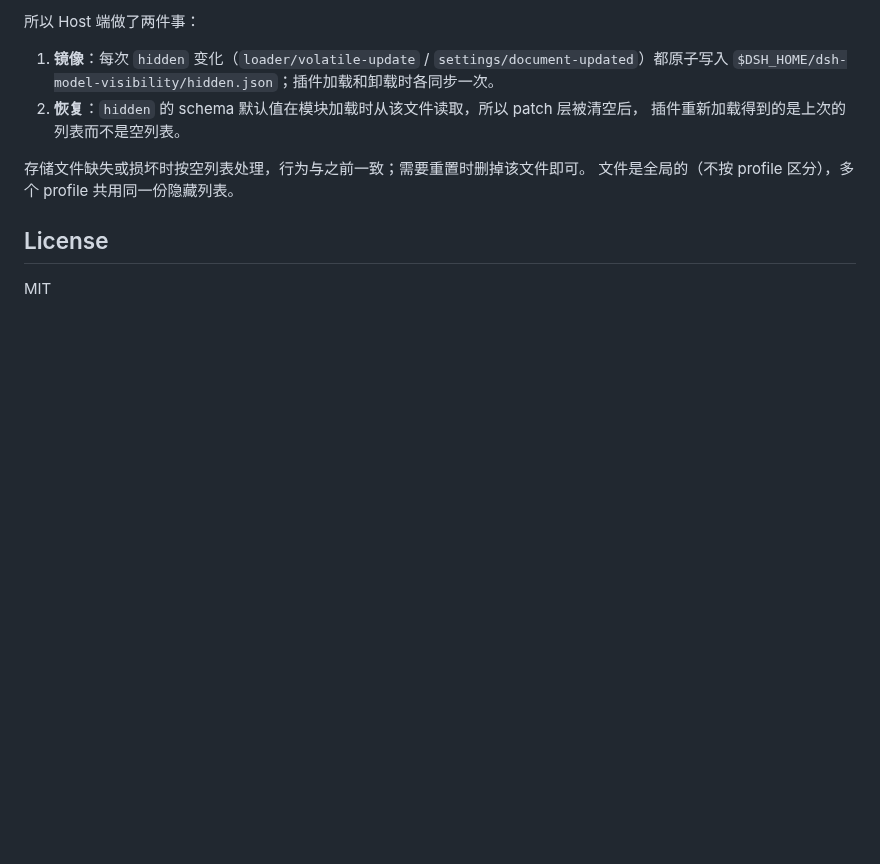
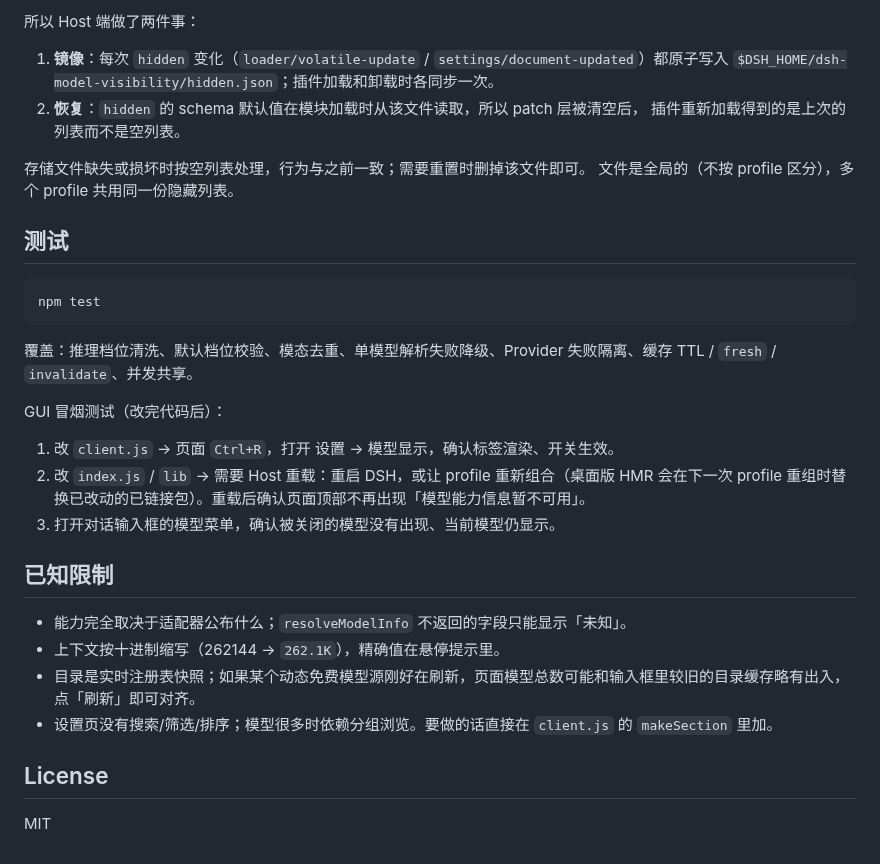
Before and after one commit to TZYCeng/dsh-model-visibility, a Markdown page: README.md, the part around one of its changes. GitHub-like rendering; blank space fills up the shorter version.

````diff
--- a/README.md
+++ b/README.md
@@ -66,6 +108,27 @@ npm install
 存储文件缺失或损坏时按空列表处理，行为与之前一致；需要重置时删掉该文件即可。
 文件是全局的（不按 profile 区分），多个 profile 共用同一份隐藏列表。
 
+## 测试
+
+```powershell
+npm test
+```
+
+覆盖：推理档位清洗、默认档位校验、模态去重、单模型解析失败降级、Provider 失败隔离、缓存 TTL / `fresh` / `invalidate`、并发共享。
+
+GUI 冒烟测试（改完代码后）：
+
+1. 改 `client.js` → 页面 `Ctrl+R`，打开 设置 → 模型显示，确认标签渲染、开关生效。
+2. 改 `index.js` / `lib` → 需要 Host 重载：重启 DSH，或让 profile 重新组合（桌面版 HMR 会在下一次 profile 重组时替换已改动的已链接包）。重载后确认页面顶部不再出现「模型能力信息暂不可用」。
+3. 打开对话输入框的模型菜单，确认被关闭的模型没有出现、当前模型仍显示。
+
+## 已知限制
+
+- 能力完全取决于适配器公布什么；`resolveModelInfo` 不返回的字段只能显示「未知」。
+- 上下文按十进制缩写（262144 → `262.1K`），精确值在悬停提示里。
+- 目录是实时注册表快照；如果某个动态免费模型源刚好在刷新，页面模型总数可能和输入框里较旧的目录缓存略有出入，点「刷新」即可对齐。
+- 设置页没有搜索/筛选/排序；模型很多时依赖分组浏览。要做的话直接在 `client.js` 的 `makeSection` 里加。
+
 ## License
 
 MIT
````
Also changed, not shown: other parts of README.md (+47 -5 lines), HANDOVER.md (added, +293 -0 lines), docs/model-visibility-settings-v1.3.png (added), 7 other files.
